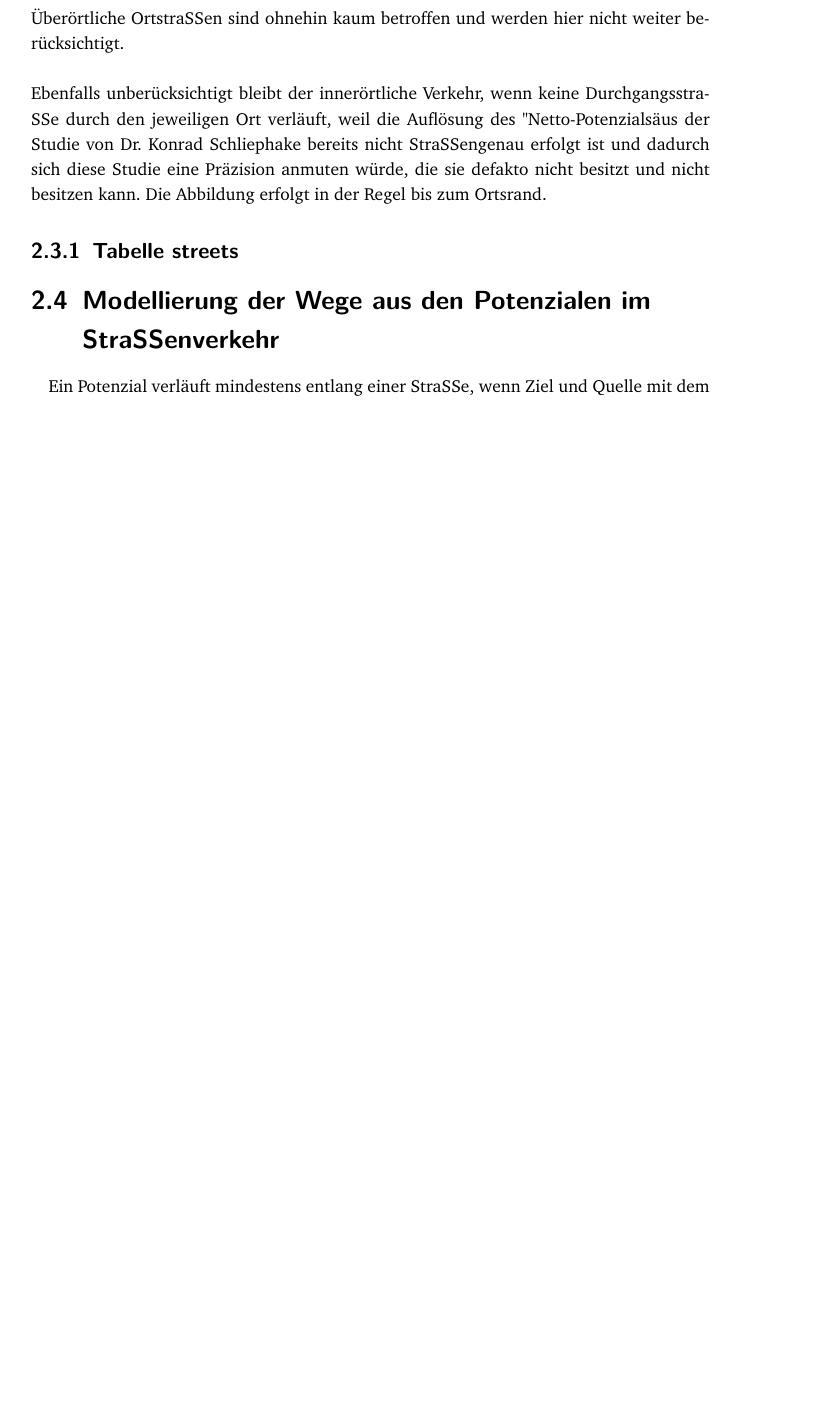
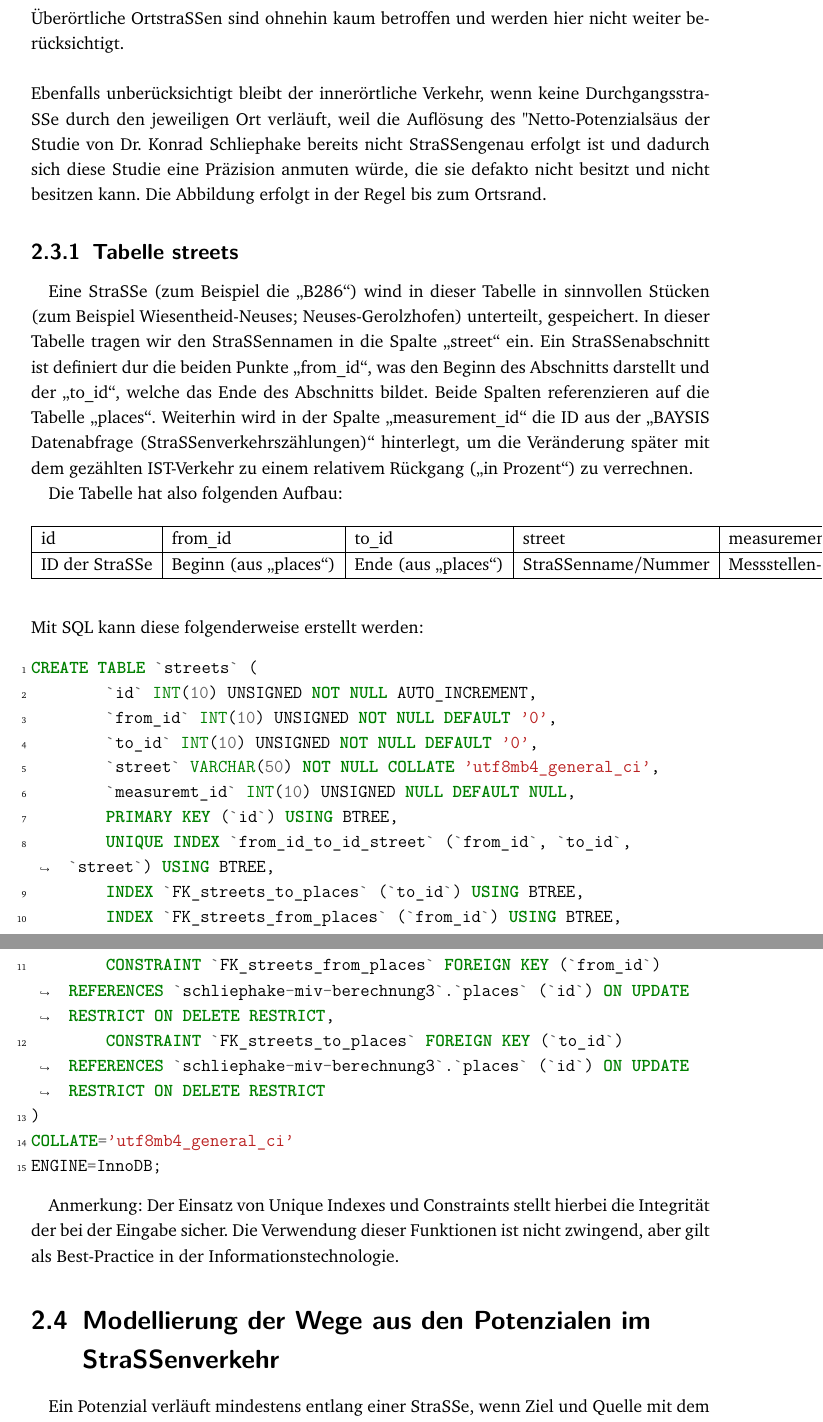
Before and after one commit to Andreas-Witte/vorrausberechnung-steigerwaldbahn, a LaTeX document (bericht.tex): part of page 14 of 78 before the commit and two parts of pages 14 and 15 of 79 after it, the two joined at a grey line, cut so that both start at the same text, the shorter picture padded with empty space. Compiled offline with XeLaTeX; a LaTeX package or settings file that is missing is left out.

Commit message:
Tabelle streets

```diff
--- a/bericht.tex
+++ b/bericht.tex
@@ -233,6 +233,42 @@ Die Betrachtung erfolgt hier nur für\newline
 Ebenfalls unberücksichtigt bleibt der innerörtliche Verkehr, wenn keine Durchgangsstraße durch den jeweiligen Ort verläuft, weil die Auflösung des "Netto-Potenzials" aus der Studie von Dr. Konrad Schliephake bereits nicht Straßengenau erfolgt ist und dadurch sich diese Studie eine Präzision anmuten würde, die sie defakto nicht besitzt und nicht besitzen kann. Die Abbildung erfolgt in der Regel bis zum Ortsrand.
 
 \subsection{Tabelle streets}
+
+Eine Straße (zum Beispiel die \enquote{B286}) wind in dieser Tabelle in sinnvollen Stücken (zum Beispiel Wiesentheid-Neuses; Neuses-Gerolzhofen) unterteilt, gespeichert. In dieser Tabelle tragen wir den Straßennamen in die Spalte \enquote{street} ein. Ein Straßenabschnitt ist definiert dur die beiden Punkte \enquote{from_id}, was den Beginn des Abschnitts darstellt und der \enquote{to_id}, welche das Ende des Abschnitts bildet. Beide Spalten referenzieren auf die Tabelle \enquote{places}. Weiterhin wird in der Spalte \enquote{measurement_id} die ID aus der \enquote{BAYSIS Datenabfrage (Straßenverkehrszählungen)} hinterlegt, um die Veränderung später mit dem gezählten IST-Verkehr zu einem relativem Rückgang (\enquote{in Prozent}) zu verrechnen.
+
+Die Tabelle hat also folgenden Aufbau:
+\newline
+\newline
+\begin{tabular}[h]{|l|l|l|l|l|}
+        \hline
+        id & from_id & to_id & street & measurement_id\\
+        \hline
+        ID der Straße & Beginn (aus \enquote{places}) & Ende (aus \enquote{places}) & Straßenname/Nummer & Messstellen-ID der \enquote{BAYSIS Datenabfrage (Straßenverkehrszählungen)}\\
+        \hline
+\end{tabular}
+\newline
+\newline
+\newline
+Mit SQL kann diese folgenderweise erstellt werden:
+\begin{minted}{sql}
+CREATE TABLE `streets` (
+        `id` INT(10) UNSIGNED NOT NULL AUTO_INCREMENT,
+        `from_id` INT(10) UNSIGNED NOT NULL DEFAULT '0',
+        `to_id` INT(10) UNSIGNED NOT NULL DEFAULT '0',
+        `street` VARCHAR(50) NOT NULL COLLATE 'utf8mb4_general_ci',
+        `measuremt_id` INT(10) UNSIGNED NULL DEFAULT NULL,
+        PRIMARY KEY (`id`) USING BTREE,
+        UNIQUE INDEX `from_id_to_id_street` (`from_id`, `to_id`, `street`) USING BTREE,
+        INDEX `FK_streets_to_places` (`to_id`) USING BTREE,
+        INDEX `FK_streets_from_places` (`from_id`) USING BTREE,
+        CONSTRAINT `FK_streets_from_places` FOREIGN KEY (`from_id`) REFERENCES `schliephake-miv-berechnung3`.`places` (`id`) ON UPDATE RESTRICT ON DELETE RESTRICT,
+        CONSTRAINT `FK_streets_to_places` FOREIGN KEY (`to_id`) REFERENCES `schliephake-miv-berechnung3`.`places` (`id`) ON UPDATE RESTRICT ON DELETE RESTRICT
+)
+COLLATE='utf8mb4_general_ci'
+ENGINE=InnoDB;
+\end{minted}
+
+Anmerkung: Der Einsatz von Unique Indexes und Constraints stellt hierbei die Integrität der bei der Eingabe sicher. Die Verwendung dieser Funktionen ist nicht zwingend, aber gilt als Best-Practice in der Informationstechnologie.
 
 \section{Modellierung der Wege aus den Potenzialen im Straßenverkehr}
 
```
Also changed, not shown: bericht.pdf, 8 other files.
